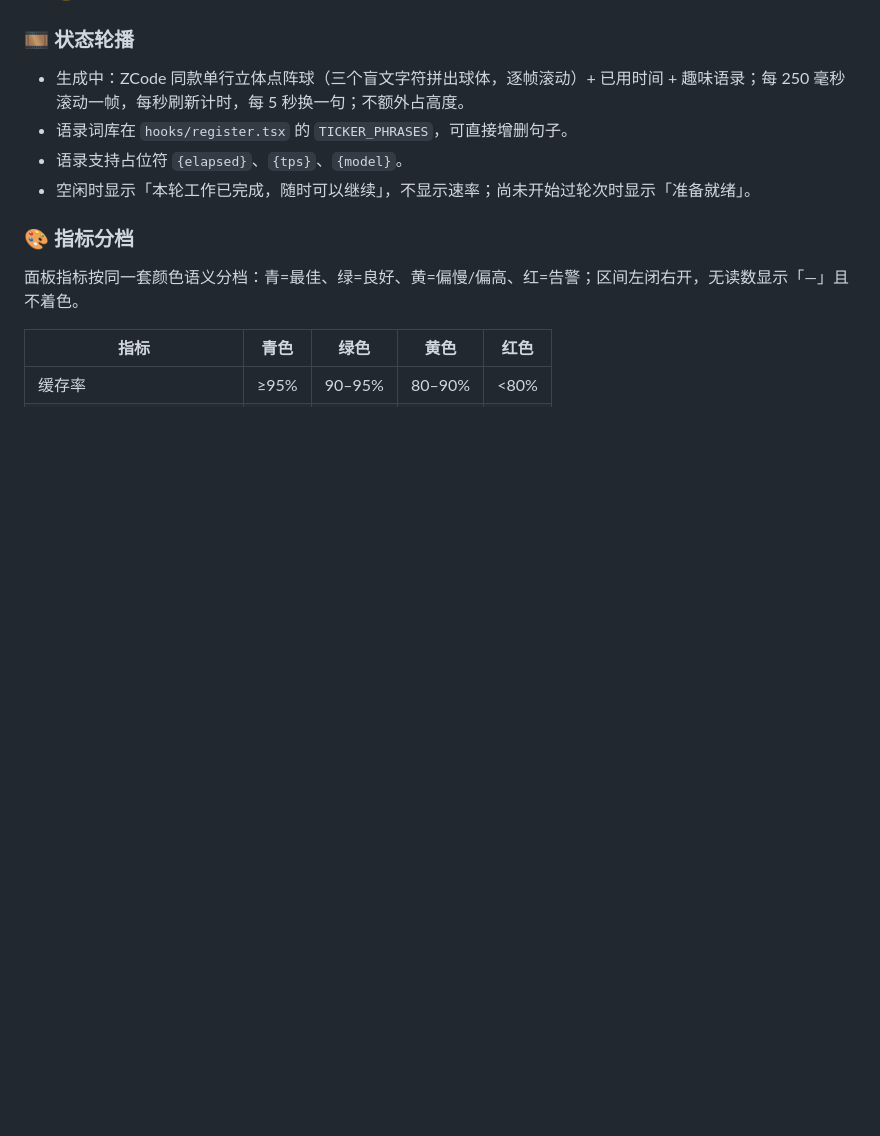
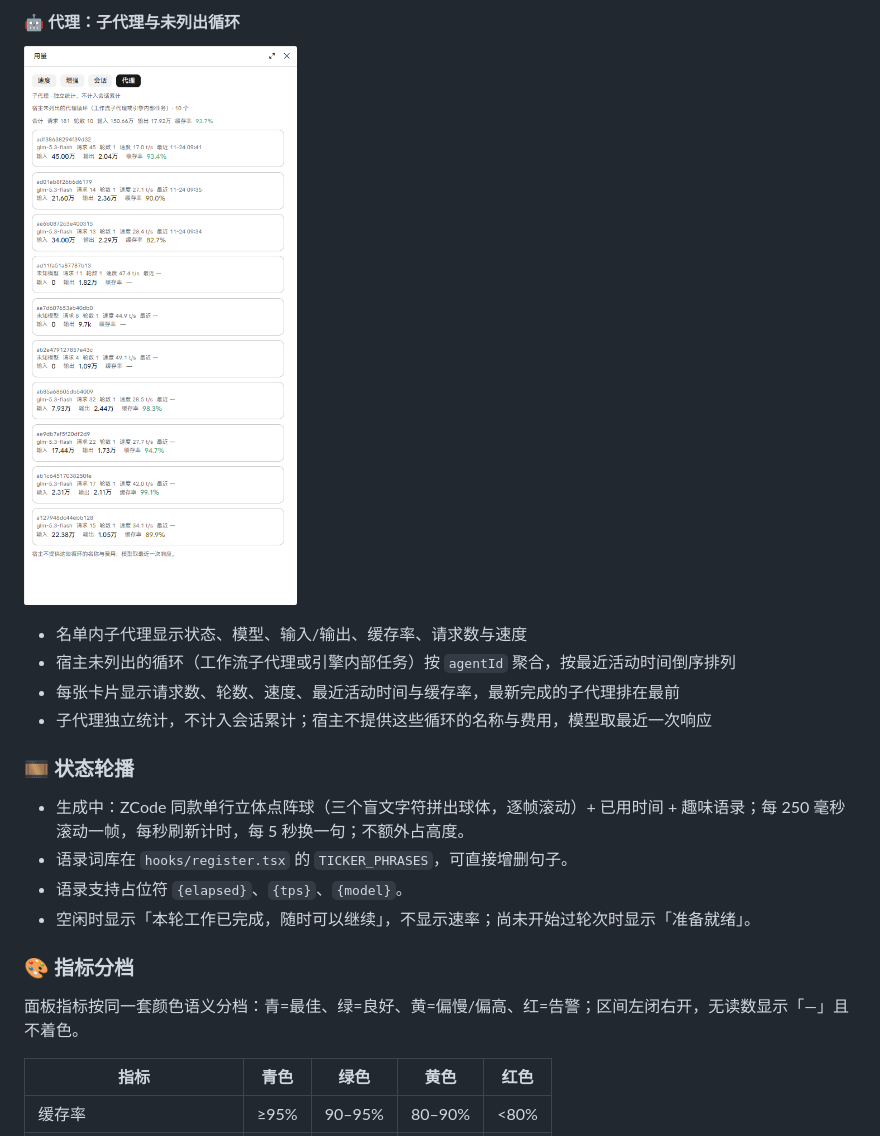
Before and after one commit to caixibei/claude-token-usage-statusbar, a Markdown page: README.md, the part around one of its changes. Drawn GitHub-style; pictures changed too: assets/panel-agents.png (added); blank space fills up the shorter version.

```diff
--- a/README.md
+++ b/README.md
@@ -48,3 +81,11 @@ Claude Desktop / Claude Code 的用量与提示词增强 mod：⚡ 实时生成
+#### 🤖 代理：子代理与未列出循环
+
+![代理视图：子代理合计，以及 10 个宿主未列出循环按 agentId 聚合的独立统计卡片](assets/panel-agents.png)
+
+- 名单内子代理显示状态、模型、输入/输出、缓存率、请求数与速度
+- 宿主未列出的循环（工作流子代理或引擎内部任务）按 `agentId` 聚合，按最近活动时间倒序排列
+- 每张卡片显示请求数、轮数、速度、最近活动时间与缓存率，最新完成的子代理排在最前
+- 子代理独立统计，不计入会话累计；宿主不提供这些循环的名称与费用，模型取最近一次响应
 
 ### 🎞️ 状态轮播
 
```
Also changed, not shown: other parts of README.md (+38 -1 lines), assets/panel-enhance.png (added), assets/panel-session.png (added), assets/panel-speed.png (added).
